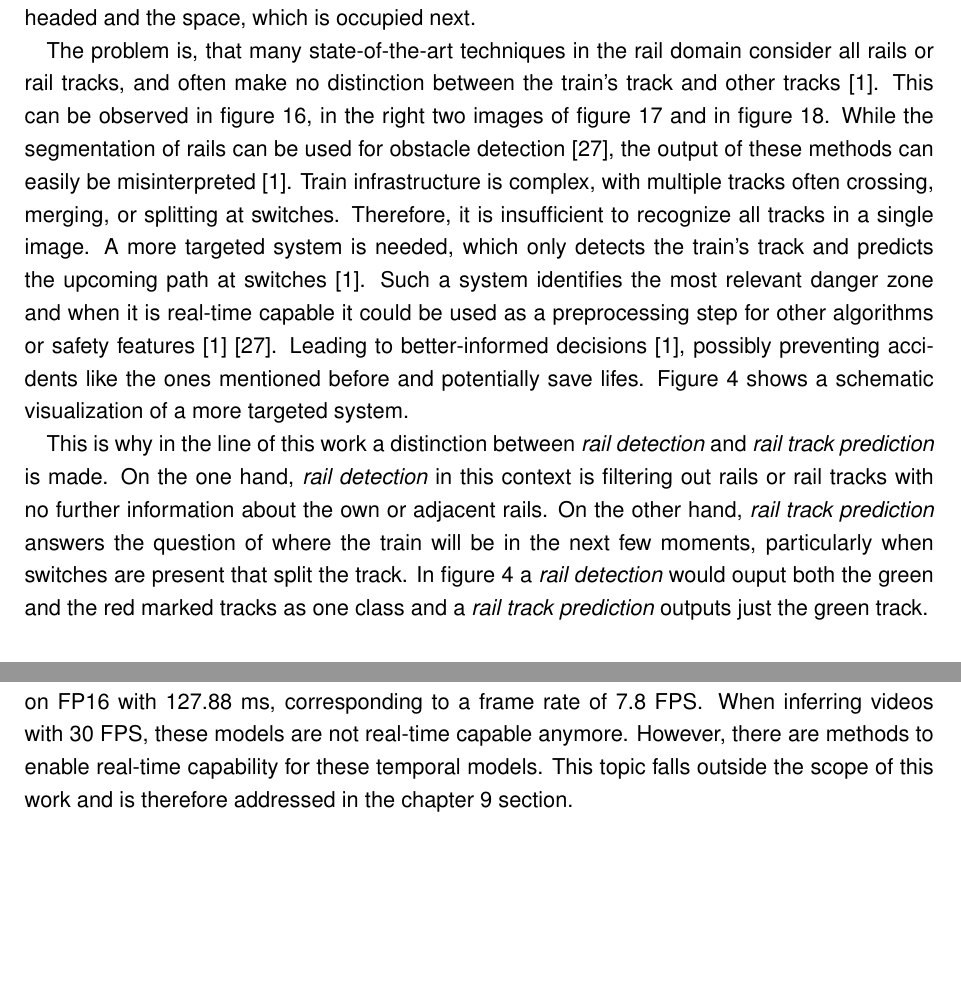
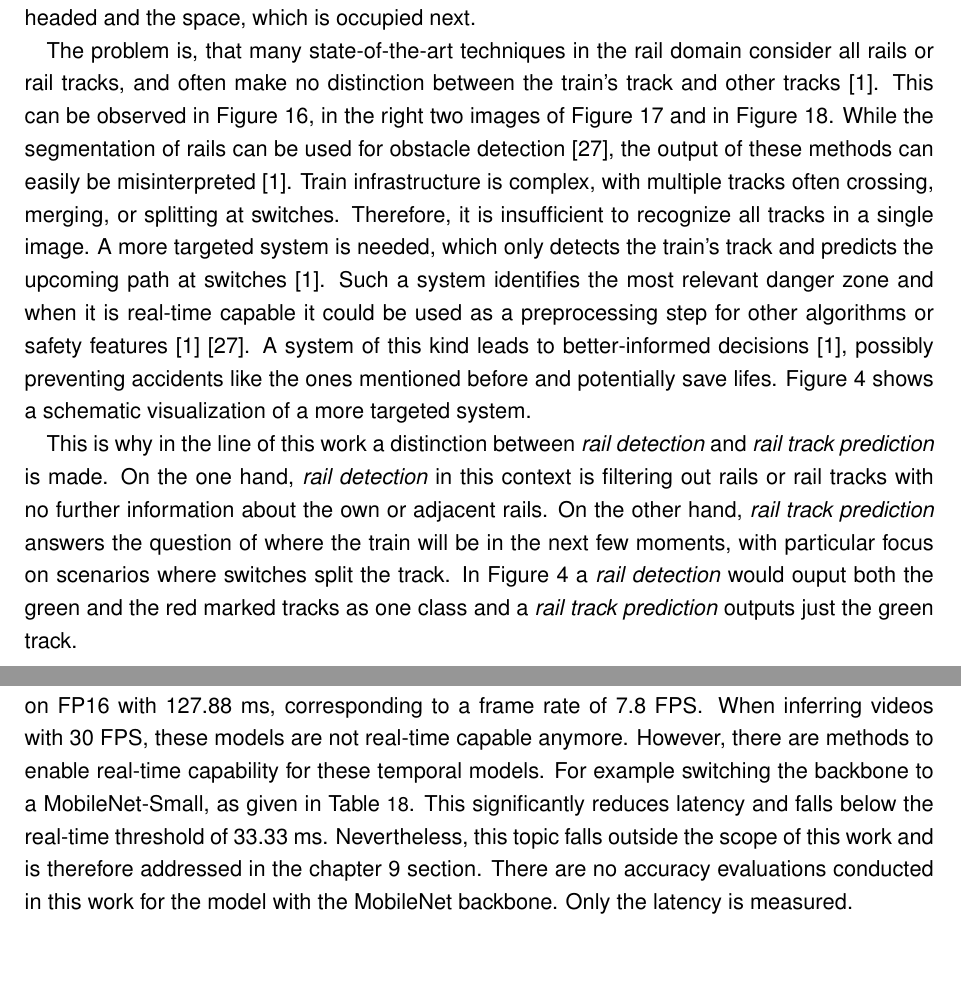
Before and after one commit to SebiGoebel/Rail-Track-Prediction, a LaTeX thesis (Thesis.tex, which reads Introduction.tex, results/temporalModelsResults.tex): two parts of pages 13 and 95 of 123, joined at a grey line, cut so that both start at the same text. Compiled offline with pdfLaTeX; an older LaTeX class or package is replaced by its successor.

```diff
--- a/Introduction.tex
+++ b/Introduction.tex
@@ -44,16 +44,16 @@
 This area represents where the train is headed and the space, which is occupied next.
 
 The problem is, that many state-of-the-art techniques in the rail domain consider all rails or rail tracks, and often make no distinction between the train's track and other tracks \cite{tepNet2024}.
-This can be observed in figure \ref{fig:railSem19-images-denseLabels}, in the right two images of figure \ref{fig:railVID_dataset_images} and in figure \ref{fig:RailSet-Seg_example_image_GT}.
+This can be observed in \autoref{fig:railSem19-images-denseLabels}, in the right two images of \autoref{fig:railVID_dataset_images} and in \autoref{fig:RailSet-Seg_example_image_GT}.
 While the segmentation of rails can be used for obstacle detection \cite{railNet2019}, the output of these methods can easily be misinterpreted \cite{tepNet2024}.
 Train infrastructure is complex, with multiple tracks often crossing, merging, or splitting at switches. Therefore, it is insufficient to recognize all tracks in a single image.
 A more targeted system is needed, which only detects the train's track and predicts the upcoming path at switches \cite{tepNet2024}.
 Such a system identifies the most relevant danger zone and when it is real-time capable it could be used as a preprocessing step for other algorithms or safety features \cite{tepNet2024} \cite{railNet2019}.
-Leading to better-informed decisions \cite{tepNet2024}, possibly preventing accidents like the ones mentioned before and potentially save lifes.
-Figure \ref{fig:train-ego-path} shows a schematic visualization of a more targeted system.
+A system of this kind leads to better-informed decisions \cite{tepNet2024}, possibly preventing accidents like the ones mentioned before and potentially save lifes.
+\autoref{fig:train-ego-path} shows a schematic visualization of a more targeted system.
 
 This is why in the line of this work a distinction between \textit{rail detection} and \textit{rail track prediction} is made.
 On the one hand, \textit{rail detection} in this context is filtering out rails or rail tracks with no further information about the own or adjacent rails.
-On the other hand, \textit{rail track prediction} answers the question of where the train will be in the next few moments, particularly when switches are present that split the track.
-In figure \ref{fig:train-ego-path} a \textit{rail detection} would ouput both the green and the red marked tracks as one class and a \textit{rail track prediction} outputs just the green track.
+On the other hand, \textit{rail track prediction} answers the question of where the train will be in the next few moments, with particular focus on scenarios where switches split the track.
+In \autoref{fig:train-ego-path} a \textit{rail detection} would ouput both the green and the red marked tracks as one class and a \textit{rail track prediction} outputs just the green track.
 
--- a/results/temporalModelsResults.tex
+++ b/results/temporalModelsResults.tex
@@ -216,4 +216,8 @@
 The fastest model is the CNN\_FLAT\_FC on FP16 with 127.88 ms, corresponding to a frame rate of 7.8 \ac{FPS}.
 When inferring videos with 30 \ac{FPS}, these models are not real-time capable anymore.
 However, there are methods to enable real-time capability for these temporal models.
-This topic falls outside the scope of this work and is therefore addressed in the \autoref{sec:discussion} section.
+For example switching the backbone to a MobileNet-Small, as given in \autoref{tab:temporalModelsResultsLatency}.
+This significantly reduces latency and falls below the real-time threshold of 33.33 ms.
+Nevertheless, this topic falls outside the scope of this work and is therefore addressed in the \autoref{sec:discussion} section.
+There are no accuracy evaluations conducted in this work for the model with the MobileNet backbone.
+Only the latency is measured.
```
Also changed, not shown: Introduction.tex (45 more changed lines), results/temporalModelsResults.tex (4 more changed lines).
